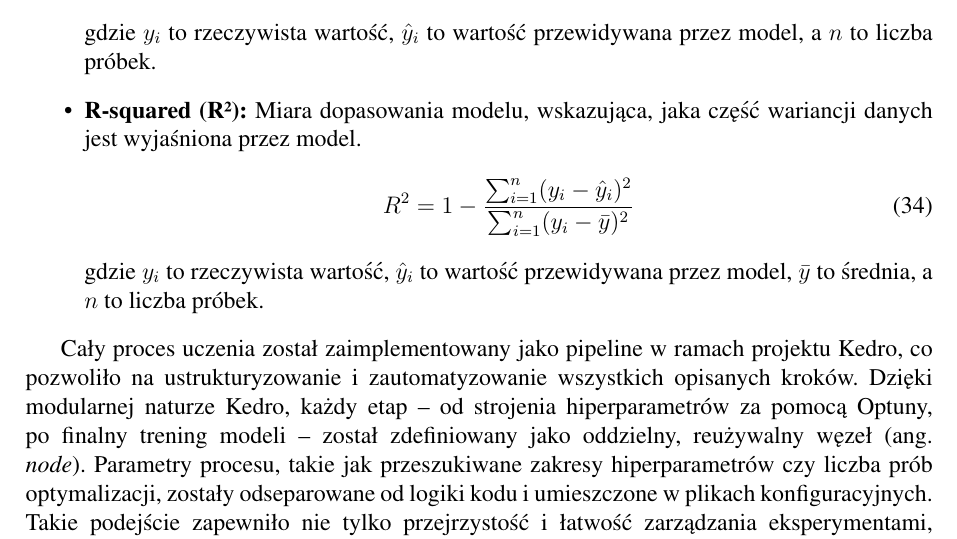
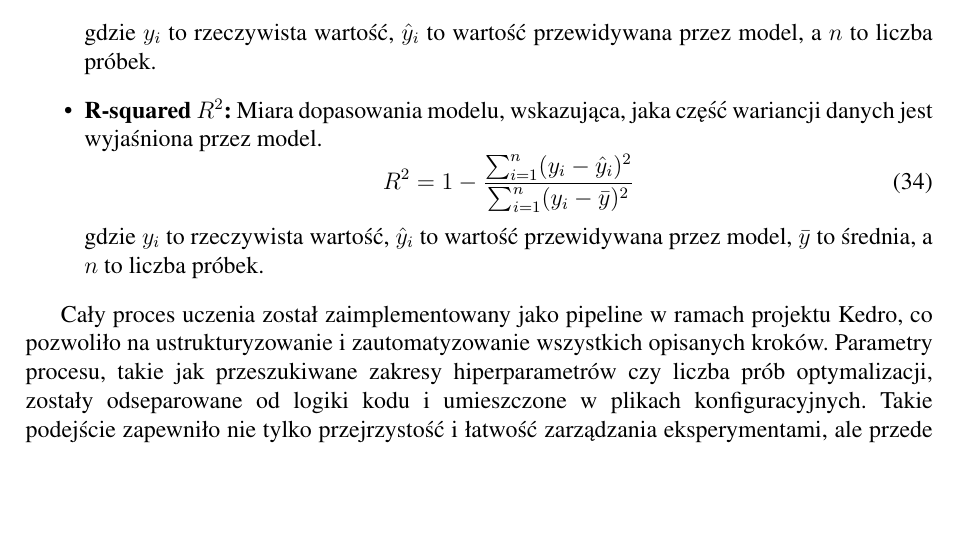
Before and after one commit to EmD4blju/kalman_stock_prediction, a LaTeX paper (documents/article/main.tex): part of page 24 of 24, cut so that both start at the same text, the shorter picture padded with empty space. Compiled offline with pdfLaTeX.

Commit message:
docs: Article update

```diff
--- a/documents/article/main.tex
+++ b/documents/article/main.tex
@@ -813,7 +813,7 @@ Do oceny wydajności modeli w trakcie procesu uczenia zastosowano trzy metryki:
         \text{RMSE} = \sqrt{\text{MSE}} = \sqrt{\frac{1}{n} \sum_{i=1}^{n} (y_i - \hat{y}_i)^2}
     \end{equation}
     gdzie \( y_i \) to rzeczywista wartość, \( \hat{y}_i \) to wartość przewidywana przez model, a \( n \) to liczba próbek.
-    \item \textbf{R-squared (R²):} Miara dopasowania modelu, wskazująca, jaka część wariancji danych jest wyjaśniona przez model.
+    \item \textbf{R-squared \(R^2\):} Miara dopasowania modelu, wskazująca, jaka część wariancji danych jest wyjaśniona przez model.
     \begin{equation}
         R^2 = 1 - \frac{\sum_{i=1}^{n} (y_i - \hat{y}_i)^2}{\sum_{i=1}^{n} (y_i - \bar{y})^2}
     \end{equation}
@@ -821,7 +821,6 @@ Do oceny wydajności modeli w trakcie procesu uczenia zastosowano trzy metryki:
 \end{itemize}
 
 Cały proces uczenia został zaimplementowany jako pipeline w ramach projektu Kedro, co pozwoliło na ustrukturyzowanie i zautomatyzowanie wszystkich opisanych kroków.
-Dzięki modularnej naturze Kedro, każdy etap -- od strojenia hiperparametrów za pomocą Optuny, po finalny trening modeli -- został zdefiniowany jako oddzielny, reużywalny węzeł (ang. \textit{node}).
 Parametry procesu, takie jak przeszukiwane zakresy hiperparametrów czy liczba prób optymalizacji, zostały odseparowane od logiki kodu i umieszczone w plikach konfiguracyjnych.
 Takie podejście zapewniło nie tylko przejrzystość i łatwość zarządzania eksperymentami, ale przede wszystkim gwarantowało powtarzalność (ang. \textit{reproducibility}) procesu uczenia dla każdego z trzech modeli \cite{TODO_kedro_reproducibility}.
 Po zakończeniu treningu, wytrenowane modele zostały poddane ewaluacji na zbiorze testowym.
```
Also changed, not shown: documents/article/main.pdf, 3 other files.
